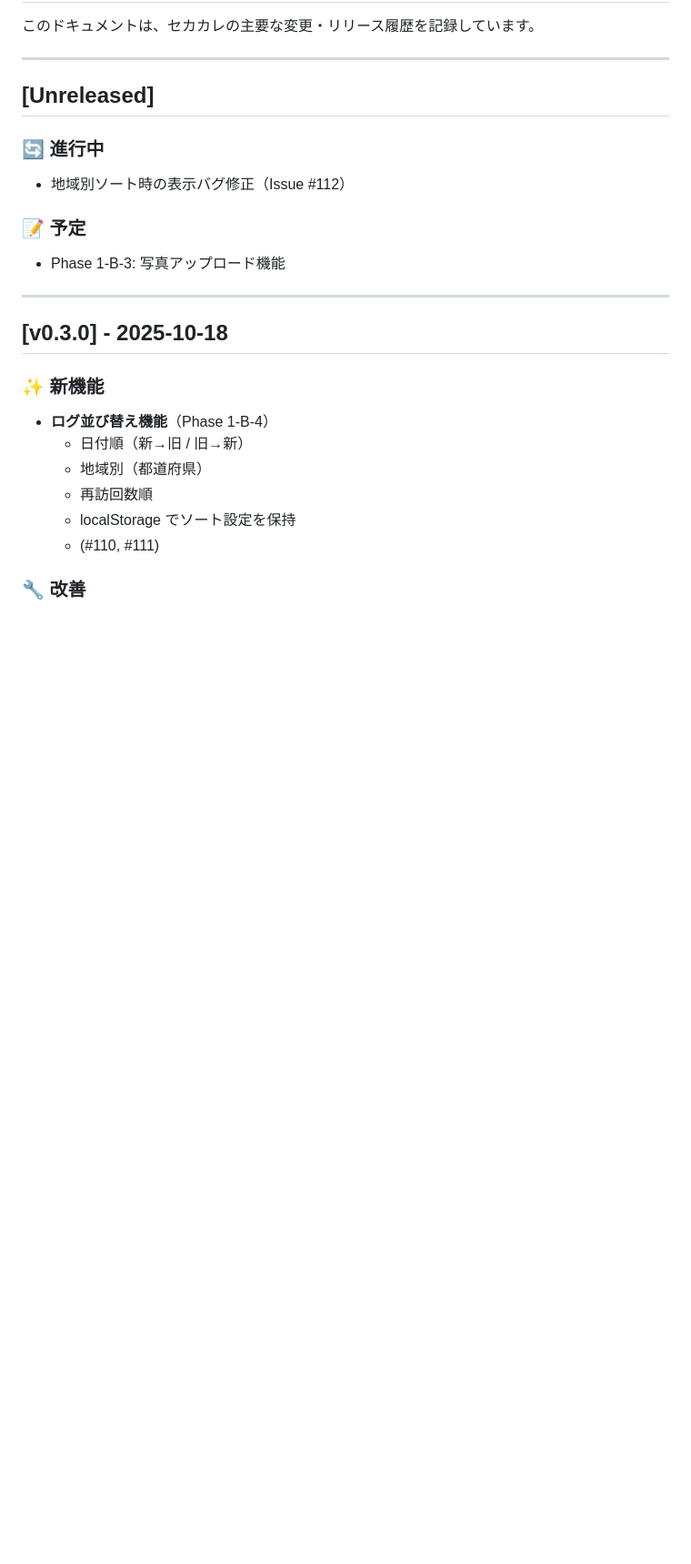
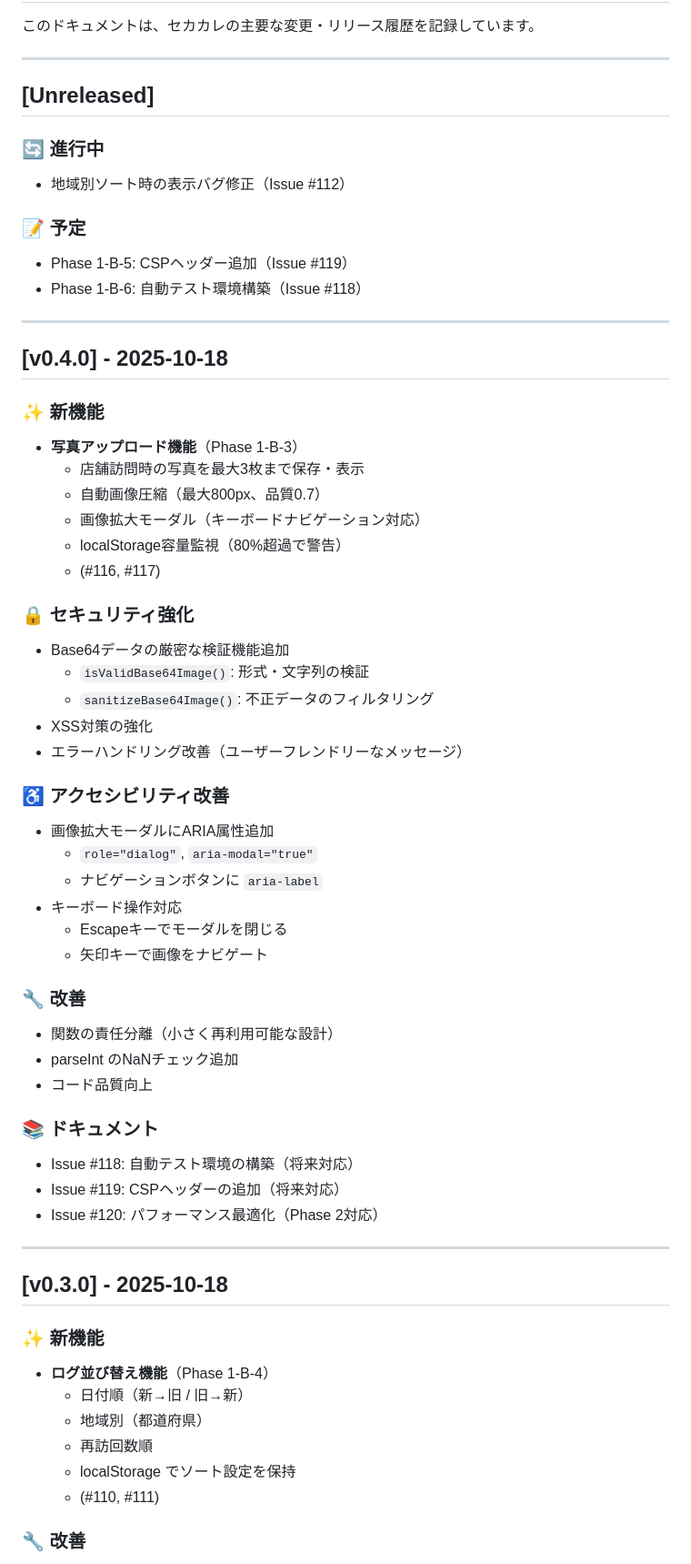
Before and after one commit to masahito-hub/sekakare, a Markdown page: docs/RELEASE_LOG.md, the part around one of its changes. Shown at 91% size. GitHub-like rendering; blank space fills up the shorter version.

Commit message:
docs: Release v0.4.0 - 写真アップロード機能

```diff
--- a/docs/RELEASE_LOG.md
+++ b/docs/RELEASE_LOG.md
@@ -10,7 +10,45 @@
 - 地域別ソート時の表示バグ修正（Issue #112）
 
 ### 📝 予定
-- Phase 1-B-3: 写真アップロード機能
+- Phase 1-B-5: CSPヘッダー追加（Issue #119）
+- Phase 1-B-6: 自動テスト環境構築（Issue #118）
+
+---
+
+## [v0.4.0] - 2025-10-18
+
+### ✨ 新機能
+- **写真アップロード機能**（Phase 1-B-3）
+  - 店舗訪問時の写真を最大3枚まで保存・表示
+  - 自動画像圧縮（最大800px、品質0.7）
+  - 画像拡大モーダル（キーボードナビゲーション対応）
+  - localStorage容量監視（80%超過で警告）
+  - (#116, #117)
+
+### 🔒 セキュリティ強化
+- Base64データの厳密な検証機能追加
+  - `isValidBase64Image()`: 形式・文字列の検証
+  - `sanitizeBase64Image()`: 不正データのフィルタリング
+- XSS対策の強化
+- エラーハンドリング改善（ユーザーフレンドリーなメッセージ）
+
+### ♿ アクセシビリティ改善
+- 画像拡大モーダルにARIA属性追加
+  - `role="dialog"`, `aria-modal="true"`
+  - ナビゲーションボタンに `aria-label`
+- キーボード操作対応
+  - Escapeキーでモーダルを閉じる
+  - 矢印キーで画像をナビゲート
+
+### 🔧 改善
+- 関数の責任分離（小さく再利用可能な設計）
+- parseInt のNaNチェック追加
+- コード品質向上
+
+### 📚 ドキュメント
+- Issue #118: 自動テスト環境の構築（将来対応）
+- Issue #119: CSPヘッダーの追加（将来対応）
+- Issue #120: パフォーマンス最適化（Phase 2対応）
 
 ---
 
```
Also changed, not shown: other parts of docs/RELEASE_LOG.md (+16 -6 lines).
